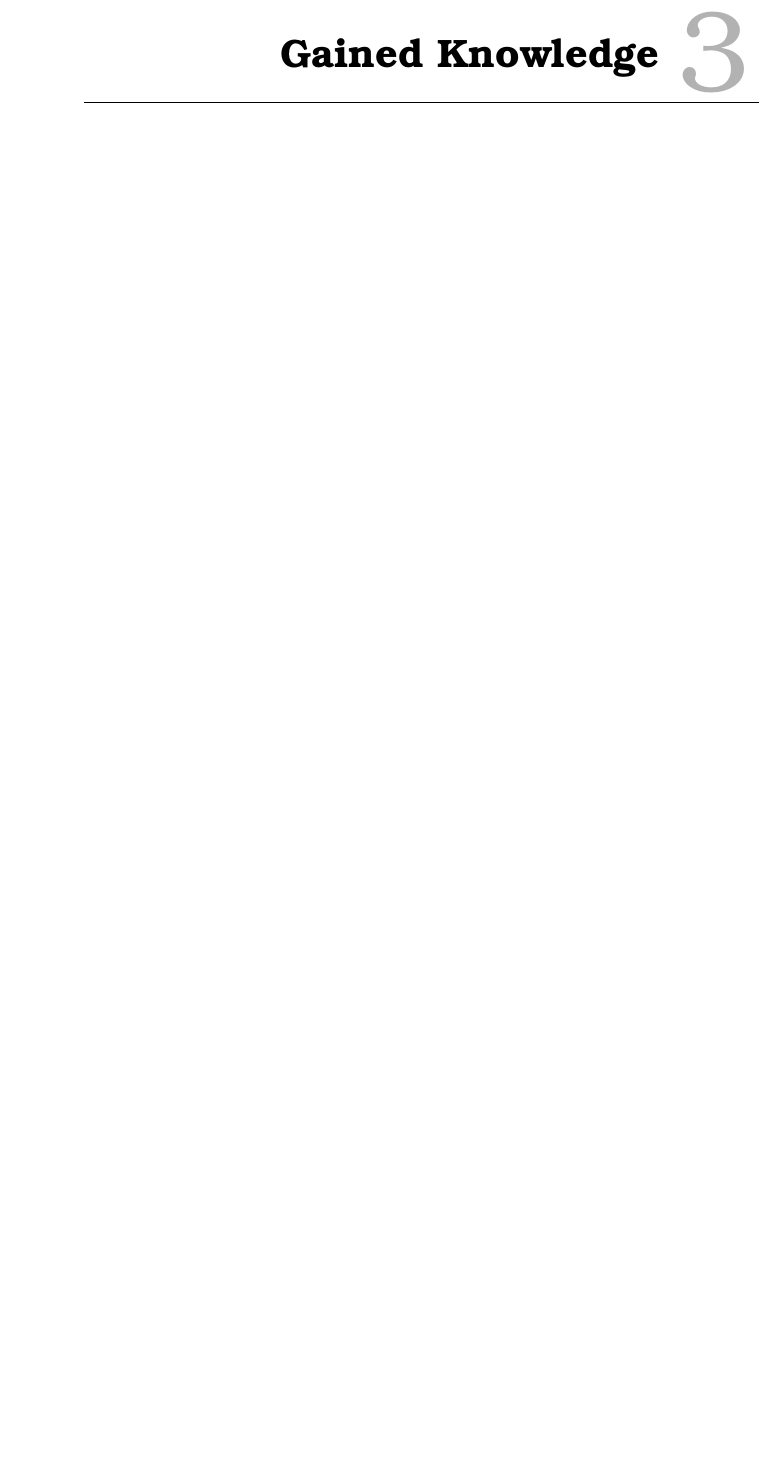
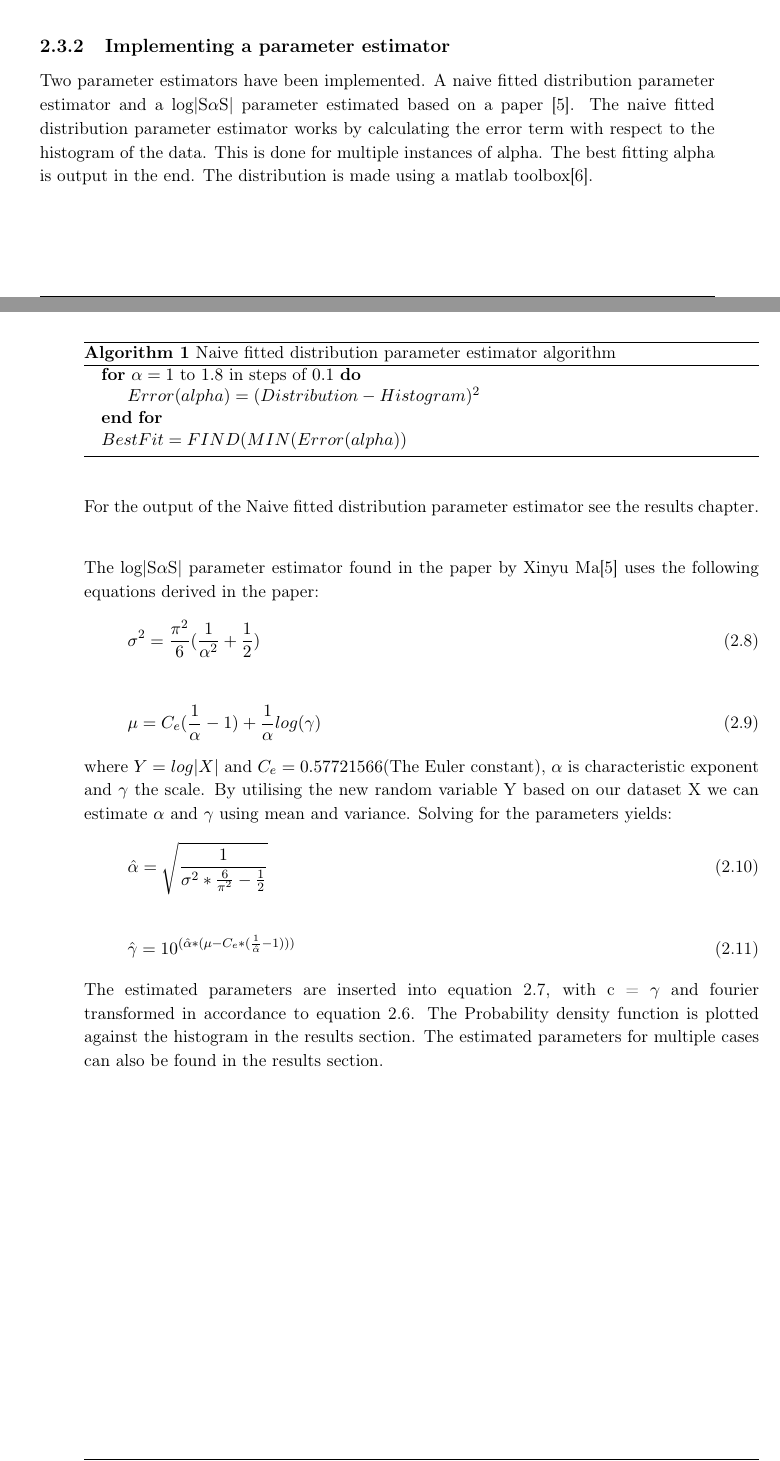
Before and after one commit to Kludentwo/BehaviouralModelling, a LaTeX thesis (Master.tex, which reads filer/GainedKnowledge.tex, filer/matlab.tex, preamble.tex): part of page 9 of 11 before the commit and two parts of pages 8 and 9 of 13 after it, the two joined at a grey line, cut at the place of the change, the shorter picture padded with empty space. Compiled offline with pdfLaTeX.

Commit message:
Matlab part done

```diff
--- a/filer/GainedKnowledge.tex
+++ b/filer/GainedKnowledge.tex
@@ -1 +0,0 @@
-\chapter{Gained Knowledge}
--- a/filer/matlab.tex
+++ b/filer/matlab.tex
@@ -20,3 +21,33 @@ Doing a further search for useful information on how to implement a generator le
   x(:, 1) = r.*cos(theta);
   x(:, 2) = r.*sin(theta);
 \end{lstlisting}
+
+\subsection{Implementing a parameter estimator}
+Two parameter estimators have been implemented. A naive fitted distribution parameter estimator and a log|S$\alpha$S| parameter estimated based on a paper
+\cite{XinyuMa1995}. The naive fitted distribution parameter estimator works by calculating the error term with respect to the histogram of the data. This is done for multiple instances of alpha. The best fitting alpha is output in the end. The distribution is made using a matlab toolbox\cite{stbltoolbox}.
+\begin{algorithm}[H]
+\caption{Naive fitted distribution parameter estimator algorithm}
+\begin{algorithmic}
+\For {$\alpha = 1$ to $1.8$ in steps of $0.1$}
+\State $ Error(alpha) = (Distribution - Histogram)^2$
+\EndFor
+\State {$BestFit = FIND( MIN (  Error ( alpha ) )$}
+\end{algorithmic}
+\end{algorithm}
+For the output of the Naive fitted distribution parameter estimator see the results chapter.\\
+
+The log|S$\alpha$S| parameter estimator found in the paper by Xinyu Ma\cite{XinyuMa1995} uses the following equations derived in the paper:
+\begin{equation}
+\sigma^2 = \frac{\pi^2}{6}(\frac{1}{\alpha^2} + \frac{1}{2})
+\end{equation}
+\begin{equation}
+\mu = C_e ( \frac{1}{\alpha} - 1) + \frac{1}{\alpha} log(\gamma)
+\end{equation}
+where $Y = log|X|$ and $C_e=0.57721566$(The Euler constant), $\alpha$ is characteristic exponent and $\gamma$ the scale. By utilising the new random variable Y based on our dataset X we can estimate $\alpha$ and $\gamma$ using mean and variance. Solving for  the parameters yields:
+\begin{equation}
+\hat{\alpha} = \sqrt{\frac{1}{\sigma^2 * \frac{6}{\pi^2} -\frac{1}{2}}}
+\end{equation}
+\begin{equation}
+\hat{\gamma} = 10^{(\hat{\alpha} * ( \mu - C_e * ( \frac{1}{\hat{\alpha}} - 1) ) )}
+\end{equation}
+The estimated parameters are inserted into equation \ref{eq:reducedcharfunc}, with c = $\gamma$ and fourier transformed in accordance to equation \ref{eq:fourier}. The Probability density function is plotted against the histogram in the results section. The estimated parameters for multiple cases can also be found in the results section.
--- a/preamble.tex
+++ b/preamble.tex
@@ -197,3 +197,7 @@
 \usepackage{color} %red, green, blue, yellow, cyan, magenta, black, white
 \definecolor{mygreen}{RGB}{28,172,0} % color values Red, Green, Blue
 \definecolor{mylilas}{RGB}{170,55,241}
+
+\usepackage{algorithmicx}
+\usepackage{algpseudocode}
+\usepackage{algorithm}
```
Also changed, not shown: Master.tex (+1 -0 lines), bibtex/litteratur.bib (+20 -0 lines), filer/Case.tex (+7 -1 lines), filer/Introduction.tex (+2 -0 lines), filer/results.tex (added, +5 -0 lines), filer/GainedKnowledge.tex (6 more changed lines), filer/matlab.tex (5 more changed lines), 1 other file.
